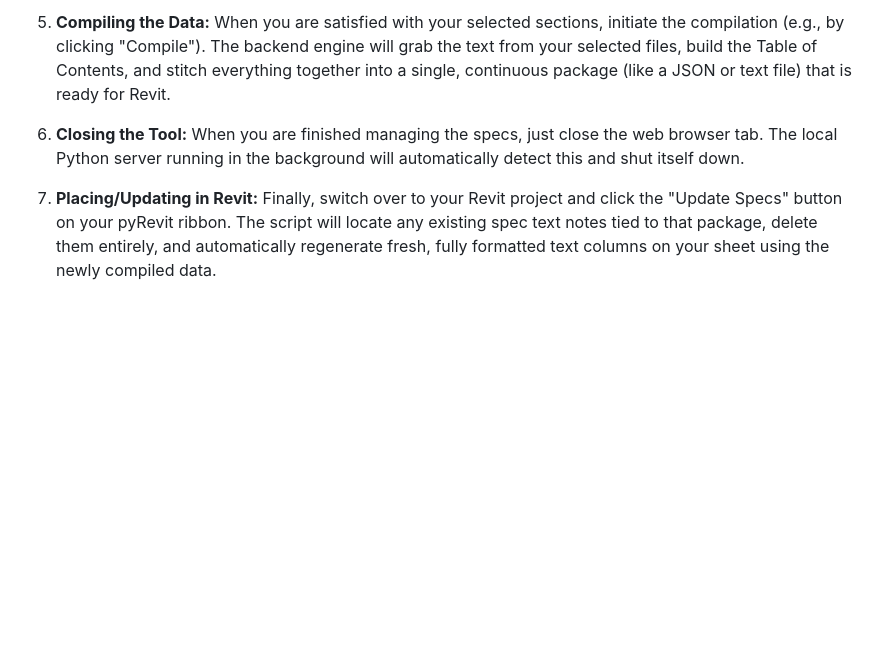
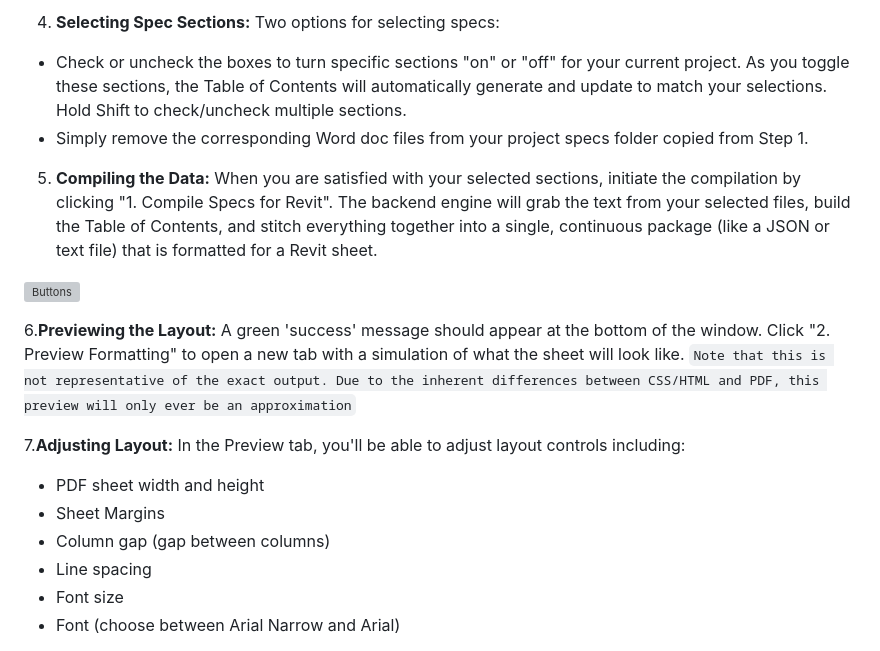
Before and after one commit to burnished-edge/spec-master, a Markdown page: README.md, the part around one of its changes. Drawn GitHub-style; blank space fills up the shorter version; grey boxes are pictures that could not be loaded.

```diff
--- a/README.md
+++ b/README.md
@@ -41,4 +41,21 @@ To utilize the database-driven spec system, individual specification files must
 
-5. **Compiling the Data:** When you are satisfied with your selected sections, initiate the compilation (e.g., by clicking "Compile"). The backend engine will grab the text from your selected files, build the Table of Contents, and stitch everything together into a single, continuous package (like a JSON or text file) that is ready for Revit.
-6. **Closing the Tool:** When you are finished managing the specs, just close the web browser tab. The local Python server running in the background will automatically detect this and shut itself down.
-7. **Placing/Updating in Revit:** Finally, switch over to your Revit project and click the "Update Specs" button on your pyRevit ribbon. The script will locate any existing spec text notes tied to that package, delete them entirely, and automatically regenerate fresh, fully formatted text columns on your sheet using the newly compiled data.
+4. **Selecting Spec Sections:** Two options for selecting specs:
+
+* Check or uncheck the boxes to turn specific sections "on" or "off" for your current project. As you toggle these sections, the Table of Contents will automatically generate and update to match your selections. Hold Shift to check/uncheck multiple sections.
+* Simply remove the corresponding Word doc files from your project specs folder copied from Step 1.
+
+5. **Compiling the Data:** When you are satisfied with your selected sections, initiate the compilation by clicking "1. Compile Specs for Revit". The backend engine will grab the text from your selected files, build the Table of Contents, and stitch everything together into a single, continuous package (like a JSON or text file) that is formatted for a Revit sheet.
+
+![Buttons](docs/images/buttons.png)
+
+6.**Previewing the Layout:** A green 'success' message should appear at the bottom of the window. Click "2. Preview Formatting" to open a new tab with a simulation of what the sheet will look like. `Note that this is not representative of the exact output. Due to the inherent differences between CSS/HTML and PDF, this preview will only ever be an approximation`
+
+7.**Adjusting Layout:** In the Preview tab, you'll be able to adjust layout controls including:
+
+ * PDF sheet width and height
+ * Sheet Margins
+ * Column gap (gap between columns)
+ * Line spacing
+ * Font size
+ * Font (choose between Arial Narrow and Arial)
+
```
Also changed, not shown: other parts of README.md (+11 -2 lines).
